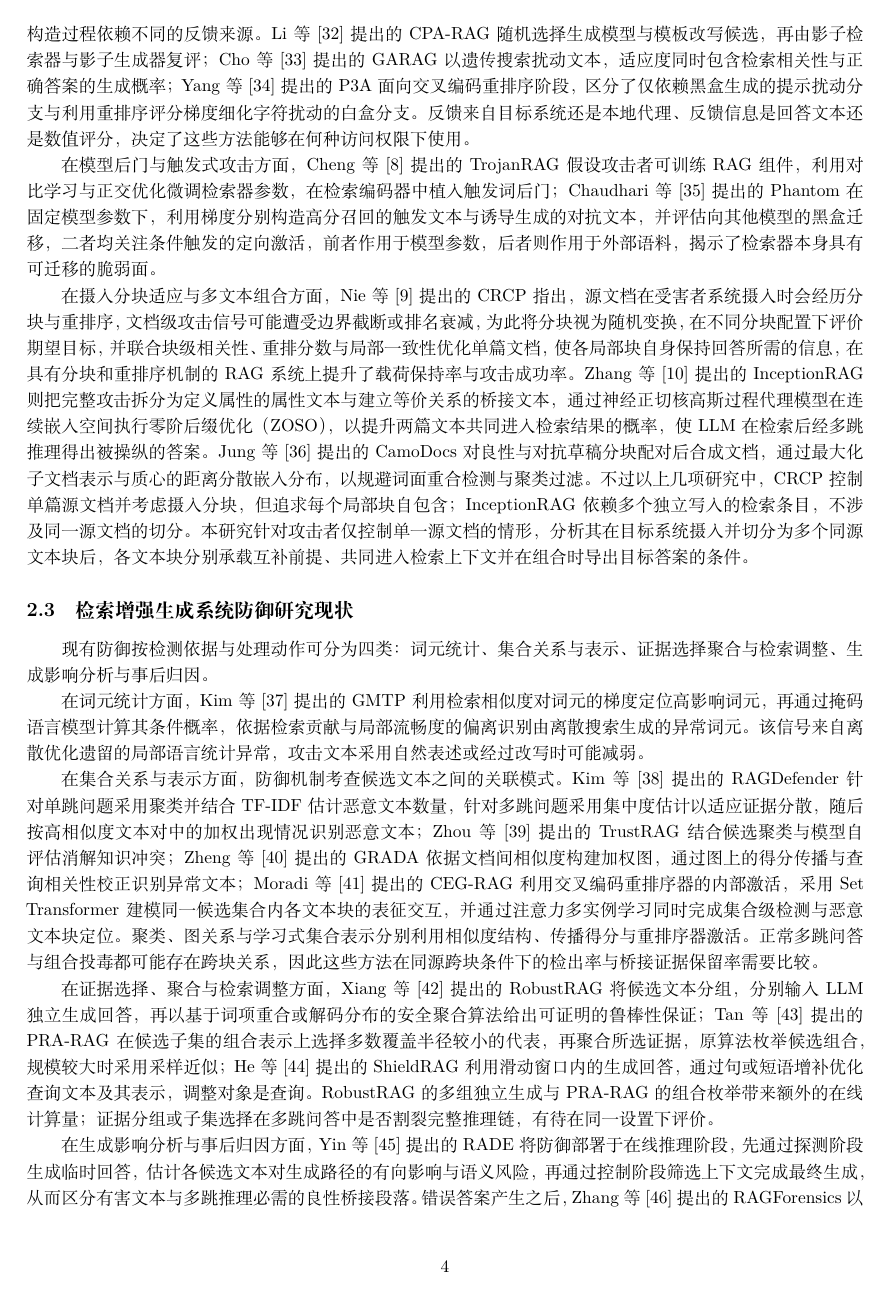
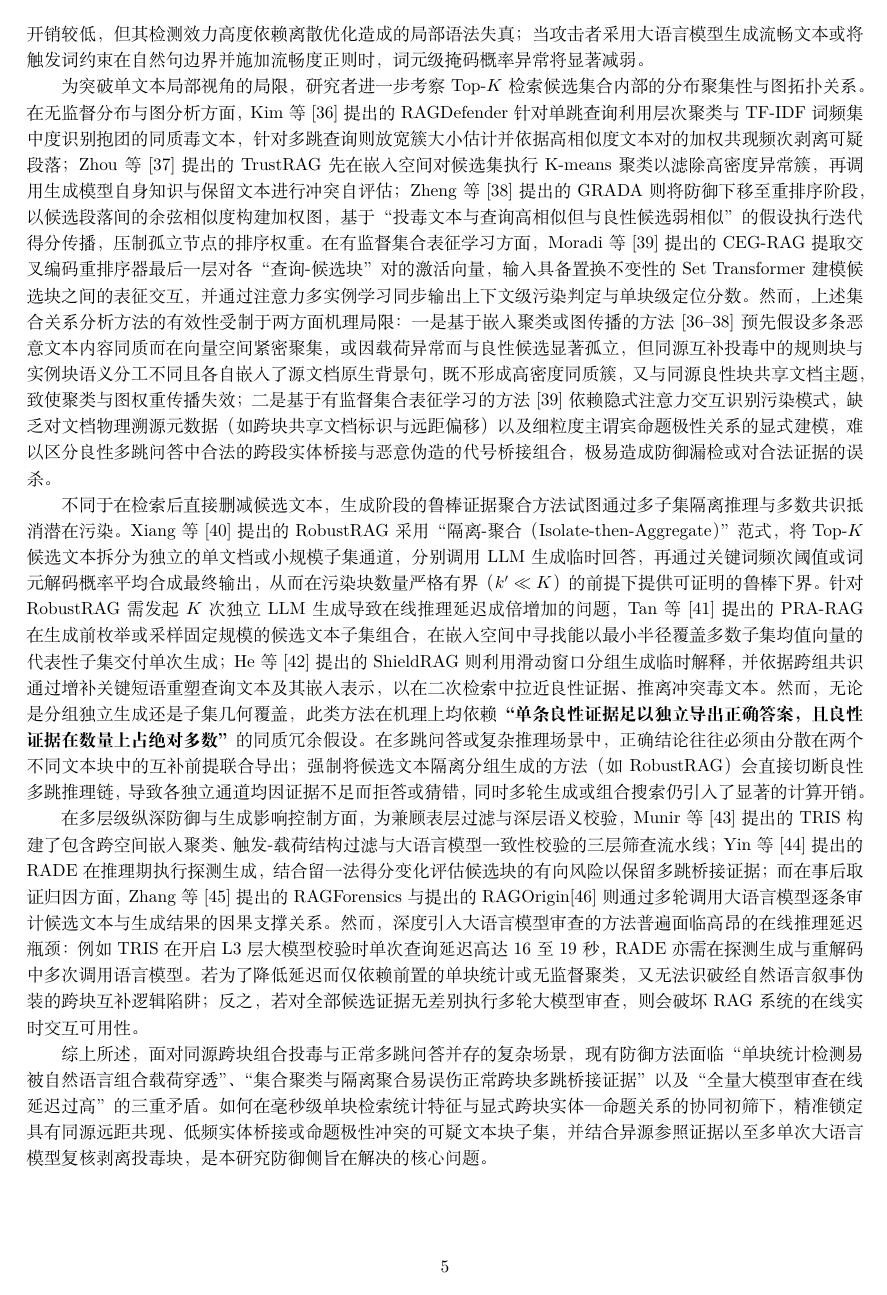
Before and after one commit to fgfgfdg8/graduate_thesis_proposal, a LaTeX document (main.tex, which reads partitions/section2_related_work.tex): page 6 of 24 before the commit and page 7 of 25 after it. Compiled offline with XeLaTeX; a missing font is replaced by an installed copy or a similar font.

Commit message:
chore: 重塑文风。

```diff
--- a/partitions/section2_related_work.tex
+++ b/partitions/section2_related_work.tex
@@ -18,20 +20,18 @@
 
-在回答操纵方面，攻击目标同时涵盖进入检索结果与诱导指定输出。Zou等\cite{zou2025poisonedrag}提出的PoisonedRAG将投毒建模为检索条件与生成条件联合满足的问题，把攻击文本拆分为满足检索相似度的子串与承载目标答案的生成子串，在百万级语料库设置中注入5条文本即可诱导指定错误答案。为降低攻击预算，后续研究转向单文档设置：Zhang等\cite{zhang2026corruptrag}提出的CorruptRAG联合设计单篇文本的检索相关性与生成诱导内容；Chang等\cite{chang2025oneshot}提出的AuthChain面向多跳推理，将预算限定为单个文档，通过查询意图与实体关系构造包含权威背书的证据链，并由判别模型检查证据链覆盖、再由修订模块补足缺项；Song等\cite{song2026adversarialcot}提出的AdversarialCoT依据目标模型返回的检索文档、回答与可见推理，区分未被检索与检索后未诱导成功两类失败，据此改写单文档。这些工作的构造过程依赖不同的反馈来源。Li等\cite{li2026cparag}提出的CPA-RAG随机选择生成模型与模板改写候选，再由影子检索器与影子生成器复评；Cho等\cite{cho-etal-2024-typos}提出的GARAG以遗传搜索扰动文本，适应度同时包含检索相关性与正确答案的生成概率；Yang等\cite{yang2026p3a}提出的P3A面向交叉编码重排序阶段，区分了仅依赖黑盒生成的提示扰动分支与利用重排序评分梯度细化字符扰动的白盒分支。反馈来自目标系统还是本地代理、反馈信息是回答文本还是数值评分，决定了这些方法能够在何种访问权限下使用。
+尽管上述单文档攻击大幅降低了注入数量预算，但它们普遍隐含了两项脱离真实工程管线的假设：一是将输入直接等同于最终检索单元而忽略受害者侧的文档切分，二是要求单条文本独立承载导出错误结论的全部前提。在重排序与分块管线适应方面，Yang等\cite{yang2026p3a}提出的P3A通过提示改写与字符扰动攻破交叉编码重排序，但仍将各候选块视作孤立条目；Nie等\cite{nie2026crcp}提出的CRCP进一步将受害者侧分块建模为随机边界偏移变换，联合优化分块后的检索相关性、重排序得分与局部连贯性。然而，CRCP在语义设计上仍迫使切分后的单个局部块独立自包含完整恶意结论，依然面临单块强毒性带来的内容暴露风险。为摆脱单块强毒性限制，研究者尝试将对抗信息分散至多个文本块中：Jung等\cite{jung2026camodocs}提出的CamoDocs在离线阶段切分良性与对抗草稿并引入分散词元，向语料库注入多篇相互独立的伪装短文档以逃避聚类检测，但其子文档切分仅服务于向量空间分散，各块之间缺乏逻辑推导层面的语义互补；Zhang等\cite{zhang2026inceptionrag}提出的InceptionRAG首次引入三段论演绎逻辑，将完整虚假断言解耦为赋予虚构实体目标属性的“属性文本”与建立实体等价关系的“桥接文本”，显著降低了单块毒性，但该方法直接向知识库独立写入两个已切分完毕的短段落，完全规避了受害者侧长文档切分所带来的边界截断与多块失联问题。上述对比表明，现有工作在“控制粒度”与“单块语义角色”两个正交维度上呈现割裂：CRCP兼顾了分块适应却局限于单块自包含强毒，InceptionRAG实现了双块互补弱毒却依赖多独立短段落直接注入，而CamoDocs的切分仅面向向量抗聚类而非逻辑协同。如何在单源长文档摄入约束下，使切分后产生的同源文本块兼具单块低毒性、多块强互补与联合高召回，是现有投毒研究尚未解决的难题。
 
-在模型后门与触发式攻击方面，Cheng等\cite{cheng2024trojanrag}提出的TrojanRAG假设攻击者可训练RAG组件，利用对比学习与正交优化微调检索器参数，在检索编码器中植入触发词后门；Chaudhari等\cite{chaudhari2026phantom}提出的Phantom在固定模型参数下，利用梯度分别构造高分召回的触发文本与诱导生成的对抗文本，并评估向其他模型的黑盒迁移，二者均关注条件触发的定向激活，前者作用于模型参数，后者则作用于外部语料，揭示了检索器本身具有可迁移的脆弱面。
-
-在摄入分块适应与多文本组合方面，Nie等\cite{nie2026crcp}提出的CRCP指出，源文档在受害者系统摄入时会经历分块与重排序，文档级攻击信号可能遭受边界截断或排名衰减，为此将分块视为随机变换，在不同分块配置下评价期望目标，并联合块级相关性、重排分数与局部一致性优化单篇文档，使各局部块自身保持回答所需的信息，在具有分块和重排序机制的RAG系统上提升了载荷保持率与攻击成功率。Zhang等\cite{zhang2026inceptionrag}提出的InceptionRAG则把完整攻击拆分为定义属性的属性文本与建立等价关系的桥接文本，通过神经正切核高斯过程代理模型在连续嵌入空间执行零阶后缀优化（ZOSO），以提升两篇文本共同进入检索结果的概率，使LLM在检索后经多跳推理得出被操纵的答案。Jung等\cite{jung2026camodocs}提出的CamoDocs对良性与对抗草稿分块配对后合成文档，通过最大化子文档表示与质心的距离分散嵌入分布，以规避词面重合检测与聚类过滤。不过以上几项研究中，CRCP控制单篇源文档并考虑摄入分块，但追求每个局部块自包含；InceptionRAG依赖多个独立写入的检索条目，不涉及同一源文档的切分。本研究针对攻击者仅控制单一源文档的情形，分析其在目标系统摄入并切分为多个同源文本块后，各文本块分别承载互补前提、共同进入检索上下文并在组合时导出目标答案的条件。
+综上所述，现有RAG投毒研究尚未同时解决“单一源文档控制约束”、“受害者侧分块边界截断”与“单块弱毒前提跨块互补”三重挑战。当攻击者仅能改写外部知识库中的单一长源文档、且该文档必须经过受害者侧未知的分块管线切分为检索单元时，如何确保切分产生的同源文本块在不泄露单块攻击意图的前提下保持角色完整、实现联合召回并在竞争上下文中协同导出目标答案，是本研究攻击侧重点探索的问题。
 
 \subsection{检索增强生成系统防御研究现状}
 
-现有防御按检测依据与处理动作可分为四类：词元统计、集合关系与表示、证据选择聚合与检索调整、生成影响分析与事后归因。
+与投毒攻击从“单点显式篡改”向“跨块隐式协同”的演进相对应，RAG投毒防御研究也逐步从单文本局部异常过滤，扩展至候选集合关联结构分析、生成阶段多子集鲁棒聚合，以及推理路径影响控制与事后追溯归因。
 
-在词元统计方面，Kim等\cite{kim2025gmtp}提出的GMTP利用检索相似度对词元的梯度定位高影响词元，再通过掩码语言模型计算其条件概率，依据检索贡献与局部流畅度的偏离识别由离散搜索生成的异常词元。该信号来自离散优化遗留的局部语言统计异常，攻击文本采用自然表述或经过改写时可能减弱。
+在单文本局部统计过滤方面，防御者主要捕捉离散梯度优化在文本表面留下的统计伪影。例如，Kim等\cite{kim2025gmtp}提出的GMTP利用检索相似度对词元嵌入的梯度定位高贡献词元，并调用掩码语言模型评估这些词元在局部上下文中的条件生成概率，利用“高检索贡献但低语言合理性”的反差筛除对抗触发词。此类词元级防线计算开销较低，但其检测效力高度依赖离散优化造成的局部语法失真；当攻击者采用大语言模型生成流畅文本或将触发词约束在自然句边界并施加流畅度正则时，词元级掩码概率异常将显著减弱。
 
-在集合关系与表示方面，防御机制考查候选文本之间的关联模式。Kim等\cite{kim2025ragdefender}提出的RAGDefender针对单跳问题采用聚类并结合TF-IDF估计恶意文本数量，针对多跳问题采用集中度估计以适应证据分散，随后按高相似度文本对中的加权出现情况识别恶意文本；Zhou等\cite{zhou2025trustrag}提出的TrustRAG结合候选聚类与模型自评估消解知识冲突；Zheng等\cite{zheng2025grada}提出的GRADA依据文档间相似度构建加权图，通过图上的得分传播与查询相关性校正识别异常文本；Moradi等\cite{cegrag2026}提出的CEG-RAG利用交叉编码重排序器的内部激活，采用Set Transformer建模同一候选集合内各文本块的表征交互，并通过注意力多实例学习同时完成集合级检测与恶意文本块定位。聚类、图关系与学习式集合表示分别利用相似度结构、传播得分与重排序器激活。正常多跳问答与组合投毒都可能存在跨块关系，因此这些方法在同源跨块条件下的检出率与桥接证据保留率需要比较。
+为突破单文本局部视角的局限，研究者进一步考察Top-$K$检索候选集合内部的分布聚集性与图拓扑关系。在无监督分布与图分析方面，Kim等\cite{kim2025ragdefender}提出的RAGDefender针对单跳查询利用层次聚类与TF-IDF词频集中度识别抱团的同质毒文本，针对多跳查询则放宽簇大小估计并依据高相似度文本对的加权共现频次剥离可疑段落；Zhou等\cite{zhou2025trustrag}提出的TrustRAG先在嵌入空间对候选集执行K-means聚类以滤除高密度异常簇，再调用生成模型自身知识与保留文本进行冲突自评估；Zheng等\cite{zheng2025grada}提出的GRADA则将防御下移至重排序阶段，以候选段落间的余弦相似度构建加权图，基于“投毒文本与查询高相似但与良性候选弱相似”的假设执行迭代得分传播，压制孤立节点的排序权重。在有监督集合表征学习方面，Moradi等\cite{cegrag2026}提出的CEG-RAG提取交叉编码重排序器最后一层对各“查询-候选块”对的激活向量，输入具备置换不变性的Set Transformer建模候选块之间的表征交互，并通过注意力多实例学习同步输出上下文级污染判定与单块级定位分数。然而，上述集合关系分析方法的有效性受制于两方面机理局限：一是基于嵌入聚类或图传播的方法\cite{kim2025ragdefender,zhou2025trustrag,zheng2025grada}预先假设多条恶意文本内容同质而在向量空间紧密聚集，或因载荷异常而与良性候选显著孤立，但同源互补投毒中的规则块与实例块语义分工不同且各自嵌入了源文档原生背景句，既不形成高密度同质簇，又与同源良性块共享文档主题，致使聚类与图权重传播失效；二是基于有监督集合表征学习的方法\cite{cegrag2026}依赖隐式注意力交互识别污染模式，缺乏对文档物理溯源元数据（如跨块共享文档标识与远距偏移）以及细粒度主谓宾命题极性关系的显式建模，难以区分良性多跳问答中合法的跨段实体桥接与恶意伪造的代号桥接组合，极易造成防御漏检或对合法证据的误杀。
 
-在证据选择、聚合与检索调整方面，Xiang等\cite{xiang2024certifiably}提出的RobustRAG将候选文本分组，分别输入LLM独立生成回答，再以基于词项重合或解码分布的安全聚合算法给出可证明的鲁棒性保证；Tan等\cite{tan2026prarag}提出的PRA-RAG在候选子集的组合表示上选择多数覆盖半径较小的代表，再聚合所选证据，原算法枚举候选组合，规模较大时采用采样近似；He等\cite{he2026shieldrag}提出的ShieldRAG利用滑动窗口内的生成回答，通过句或短语增补优化查询文本及其表示，调整对象是查询。RobustRAG的多组独立生成与PRA-RAG的组合枚举带来额外的在线计算量；证据分组或子集选择在多跳问答中是否割裂完整推理链，有待在同一设置下评价。
+不同于在检索后直接删减候选文本，生成阶段的鲁棒证据聚合方法试图通过多子集隔离推理与多数共识抵消潜在污染。Xiang等\cite{xiang2024certifiably}提出的RobustRAG采用“隔离-聚合（Isolate-then-Aggregate）”范式，将Top-$K$候选文本拆分为独立的单文档或小规模子集通道，分别调用LLM生成临时回答，再通过关键词频次阈值或词元解码概率平均合成最终输出，从而在污染块数量严格有界（$k' \ll K$）的前提下提供可证明的鲁棒下界。针对RobustRAG需发起$K$次独立LLM生成导致在线推理延迟成倍增加的问题，Tan等\cite{tan2026prarag}提出的PRA-RAG在生成前枚举或采样固定规模的候选文本子集组合，在嵌入空间中寻找能以最小半径覆盖多数子集均值向量的代表性子集交付单次生成；He等\cite{he2026shieldrag}提出的ShieldRAG则利用滑动窗口分组生成临时解释，并依据跨组共识通过增补关键短语重塑查询文本及其嵌入表示，以在二次检索中拉近良性证据、推离冲突毒文本。然而，无论是分组独立生成还是子集几何覆盖，此类方法在机理上均依赖\textbf{“单条良性证据足以独立导出正确答案，且良性证据在数量上占绝对多数”}的同质冗余假设。在多跳问答或复杂推理场景中，正确结论往往必须由分散在两个不同文本块中的互补前提联合导出；强制将候选文本隔离分组生成的方法（如RobustRAG）会直接切断良性多跳推理链，导致各独立通道均因证据不足而拒答或猜错，同时多轮生成或组合搜索仍引入了显著的计算开销。
 
-在生成影响分析与事后归因方面，Yin等\cite{yin2026rade}提出的RADE将防御部署于在线推理阶段，先通过探测阶段生成临时回答，估计各候选文本对生成路径的有向影响与语义风险，再通过控制阶段筛选上下文完成最终生成，从而区分有害文本与多跳推理必需的良性桥接段落。错误答案产生之后，Zhang等\cite{zhang2025traceback}提出的RAGForensics以查询和已发生的错误回答为输入，调用大语言模型逐条审计候选文本的事实支撑关系以定位毒文本来源；Zhang等\cite{zhang2026ragorigin}提出的RAGOrigin结合检索排名、语义相关性与生成影响计算责任分数，通过聚类隔离与错误答案相关的投毒源头。
+在多层级纵深防御与生成影响控制方面，为兼顾表层过滤与深层语义校验，Munir等\cite{munir2026tris}提出的TRIS构建了包含跨空间嵌入聚类、触发-载荷结构过滤与大语言模型一致性校验的三层筛查流水线；Yin等\cite{yin2026rade}提出的RADE在推理期执行探测生成，结合留一法得分变化评估候选块的有向风险以保留多跳桥接证据；而在事后取证归因方面，Zhang等\cite{zhang2025traceback}提出的RAGForensics与提出的RAGOrigin\cite{zhang2026ragorigin}则通过多轮调用大语言模型逐条审计候选文本与生成结果的因果支撑关系。然而，深度引入大语言模型审查的方法普遍面临高昂的在线推理延迟瓶颈：例如TRIS在开启L3层大模型校验时单次查询延迟高达16至19秒，RADE亦需在探测生成与重解码中多次调用语言模型。若为了降低延迟而仅依赖前置的单块统计或无监督聚类，又无法识破经自然语言叙事伪装的跨块互补逻辑陷阱；反之，若对全部候选证据无差别执行多轮大模型审查，则会破坏RAG系统的在线实时交互可用性。
 
-同源跨块组合投毒中，单个文本块可保持自然表述，恶意推理由多个同源块协同触发，而良性多跳问答同样依赖同源远距或桥接证据。围绕这一条件，本研究关注三个可评价的问题：检索统计特征与跨块关系能否检出组合投毒，正常桥接证据能否保留，以及检测流程带来多少额外计算量。研究点二联合考察单块检索统计特征与跨块关系以回答这些问题。
+综上所述，面对同源跨块组合投毒与正常多跳问答并存的复杂场景，现有防御方法面临“单块统计检测易被自然语言组合载荷穿透”、“集合聚类与隔离聚合易误伤正常跨块多跳桥接证据”以及“全量大模型审查在线延迟过高”的三重矛盾。如何在毫秒级单块检索统计特征与显式跨块实体—命题关系的协同初筛下，精准锁定具有同源远距共现、低频实体桥接或命题极性冲突的可疑文本块子集，并结合异源参照证据以至多单次大语言模型复核剥离投毒块，是本研究防御侧旨在解决的核心问题。
```
Also changed, not shown: partitions/section2_related_work.tex (14 more changed lines).
